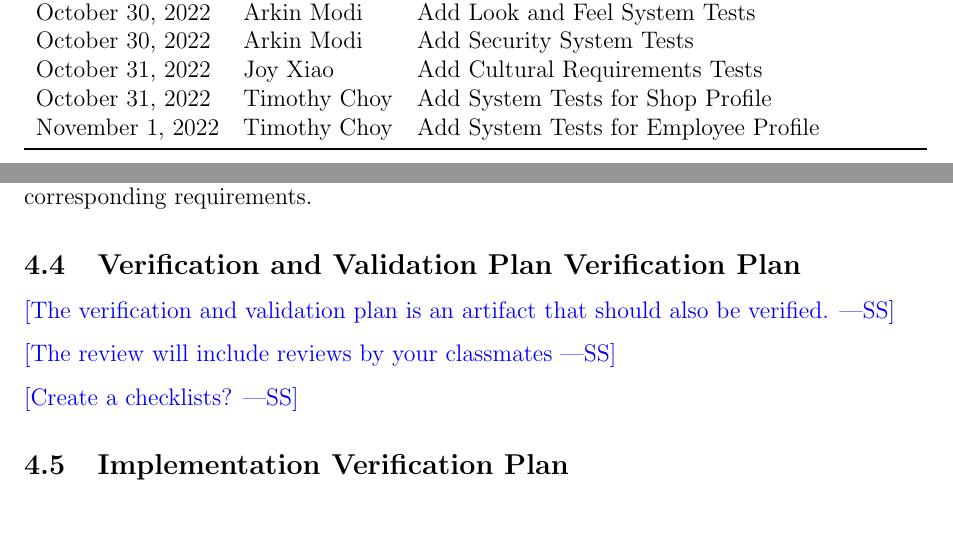
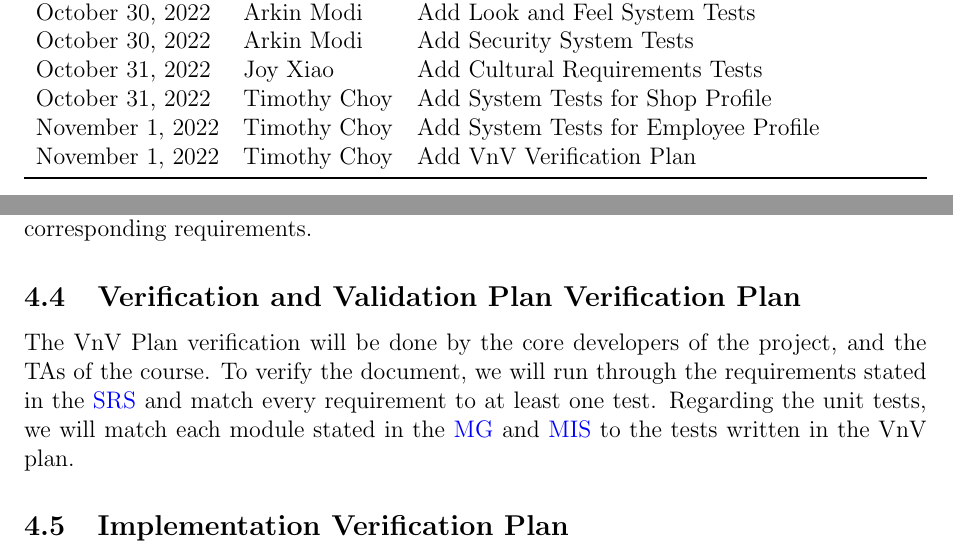
Before and after one commit to arkinmodi/project-sayyara, a LaTeX document (docs/VnVPlan/VnVPlan.tex): two parts of pages 2 and 7 of 31, joined at a grey line, cut so that both start at the same text, the shorter picture padded with empty space. Compiled offline with pdfLaTeX.

Commit message:
Add VnV Validation Plan

```diff
--- a/docs/VnVPlan/VnVPlan.tex
+++ b/docs/VnVPlan/VnVPlan.tex
@@ -53,6 +53,7 @@
 		October 31, 2022 & Joy Xiao              & Add Cultural Requirements Tests              \\
 		October 31, 2022 & Timothy Choy          & Add System Tests for Shop Profile            \\
 		November 1, 2022 & Timothy Choy          & Add System Tests for Employee Profile        \\
+		November 1, 2022 & Timothy Choy          & Add VnV Verification Plan                    \\
 		\bottomrule
 	\end{tabularx}
 \end{table}
@@ -166,11 +167,19 @@ the corresponding requirements.
 
 \subsection{Verification and Validation Plan Verification Plan}
 
-\wss{The verification and validation plan is an artifact that should also be verified.}
+The VnV Plan verification will be done by the core developers of the project, and the TAs of the
+course. To verify the document, we will run through the requirements stated in the
+\href{https://github.com/arkinmodi/project-sayyara/blob/main/docs/SRS/SRS.pdf}{SRS} and match every
+requirement to at least one test. Regarding the unit tests, we will match each module stated in the
+\href{https://github.com/arkinmodi/project-sayyara/blob/main/docs/Design/MG/MG.pdf}{MG} and
+\href{https://github.com/arkinmodi/project-sayyara/blob/main/docs/Design/MIS/MIS.pdf}{MIS} to the
+tests written in the VnV plan.
 
-\wss{The review will include reviews by your classmates}
+% \wss{The verification and validation plan is an artifact that should also be verified.}
 
-\wss{Create a checklists?}
+% \wss{The review will include reviews by your classmates}
+
+% \wss{Create a checklists?}
 
 \subsection{Implementation Verification Plan}
 
```
